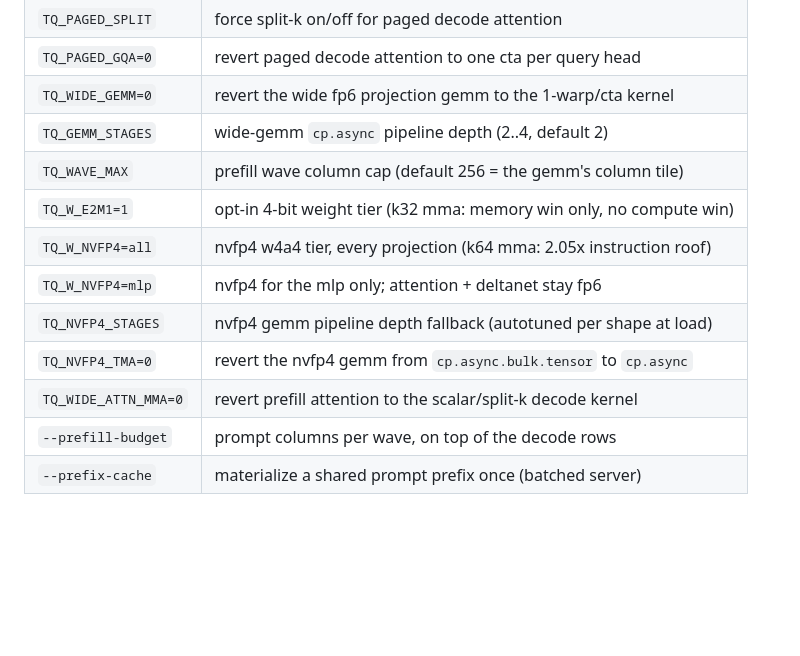
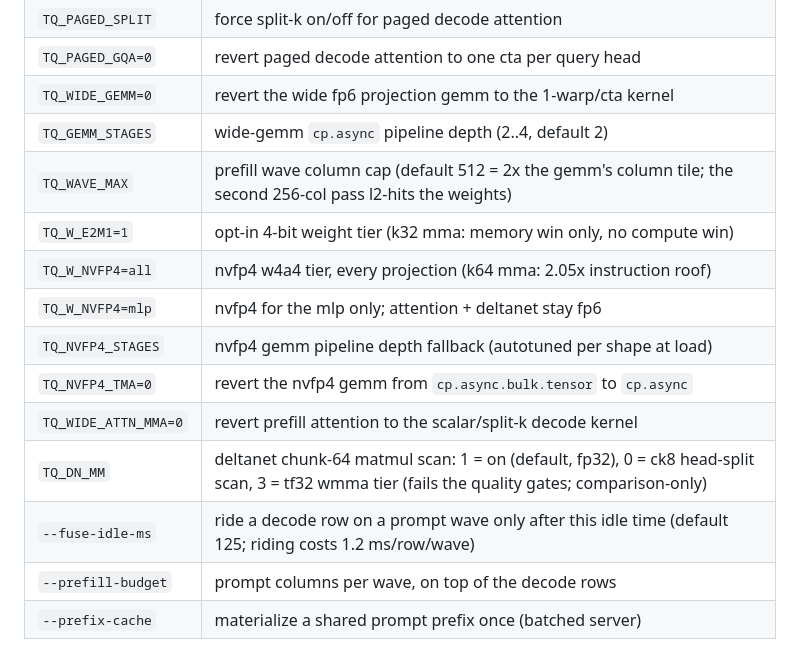
Before and after one commit to SRSWTI/knivesysl, a Markdown page: README.md, the part around one of its changes. Drawn GitHub-style; blank space fills up the shorter version.

```diff
--- a/README.md
+++ b/README.md
@@ -300,13 +311,15 @@ turns.
 | `TQ_PAGED_GQA=0` | revert paged decode attention to one cta per query head |
 | `TQ_WIDE_GEMM=0` | revert the wide fp6 projection gemm to the 1-warp/cta kernel |
 | `TQ_GEMM_STAGES` | wide-gemm `cp.async` pipeline depth (2..4, default 2) |
-| `TQ_WAVE_MAX` | prefill wave column cap (default 256 = the gemm's column tile) |
+| `TQ_WAVE_MAX` | prefill wave column cap (default 512 = 2x the gemm's column tile; the second 256-col pass l2-hits the weights) |
 | `TQ_W_E2M1=1` | opt-in 4-bit weight tier (k32 mma: memory win only, no compute win) |
 | `TQ_W_NVFP4=all` | nvfp4 w4a4 tier, every projection (k64 mma: 2.05x instruction roof) |
 | `TQ_W_NVFP4=mlp` | nvfp4 for the mlp only; attention + deltanet stay fp6 |
 | `TQ_NVFP4_STAGES` | nvfp4 gemm pipeline depth fallback (autotuned per shape at load) |
 | `TQ_NVFP4_TMA=0` | revert the nvfp4 gemm from `cp.async.bulk.tensor` to `cp.async` |
 | `TQ_WIDE_ATTN_MMA=0` | revert prefill attention to the scalar/split-k decode kernel |
+| `TQ_DN_MM` | deltanet chunk-64 matmul scan: 1 = on (default, fp32), 0 = ck8 head-split scan, 3 = tf32 wmma tier (fails the quality gates; comparison-only) |
+| `--fuse-idle-ms` | ride a decode row on a prompt wave only after this idle time (default 125; riding costs 1.2 ms/row/wave) |
 | `--prefill-budget` | prompt columns per wave, on top of the decode rows |
 | `--prefix-cache` | materialize a shared prompt prefix once (batched server) |
 
```
Also changed, not shown: other parts of README.md (+33 -25 lines), CHANGELOG.md (+79 -2 lines).
